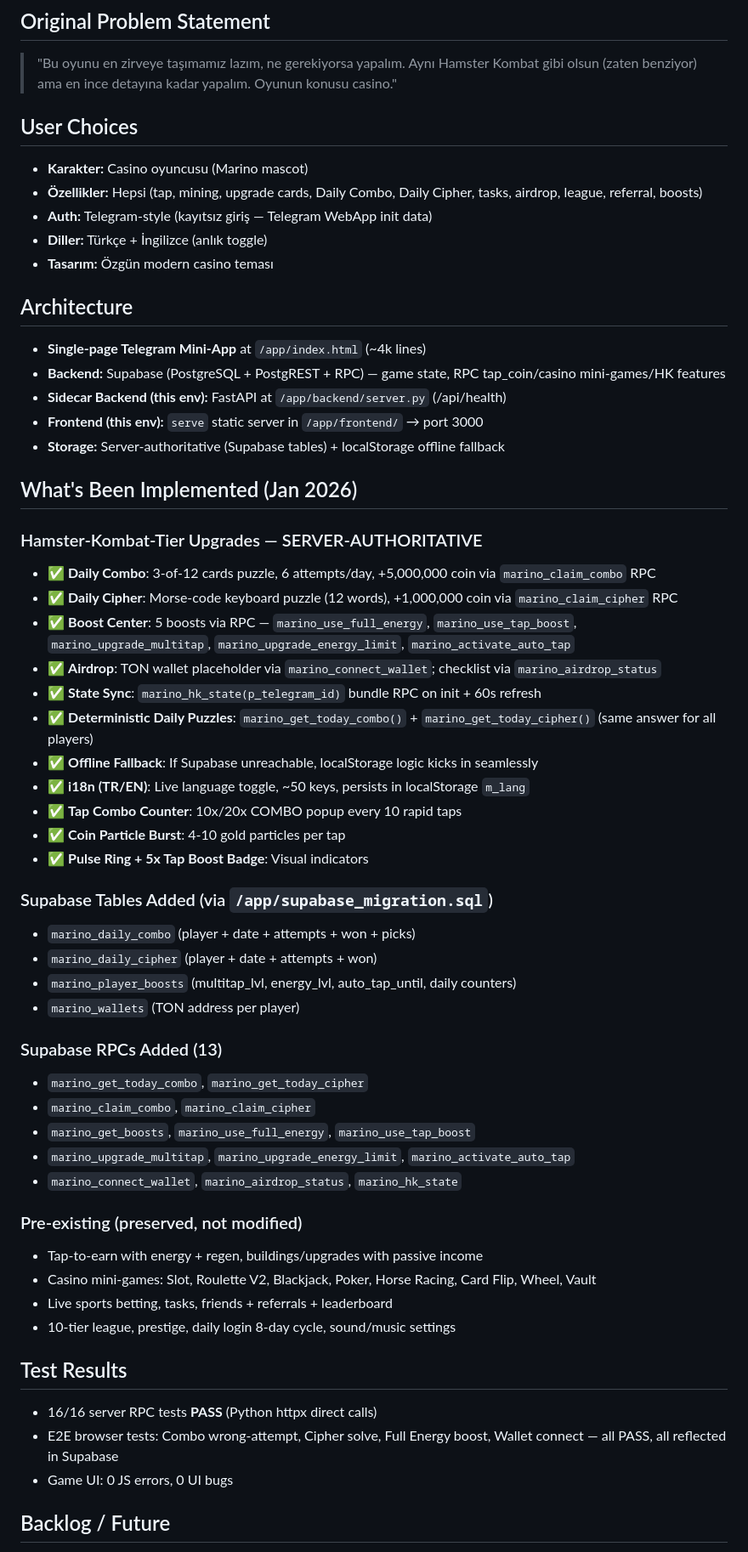
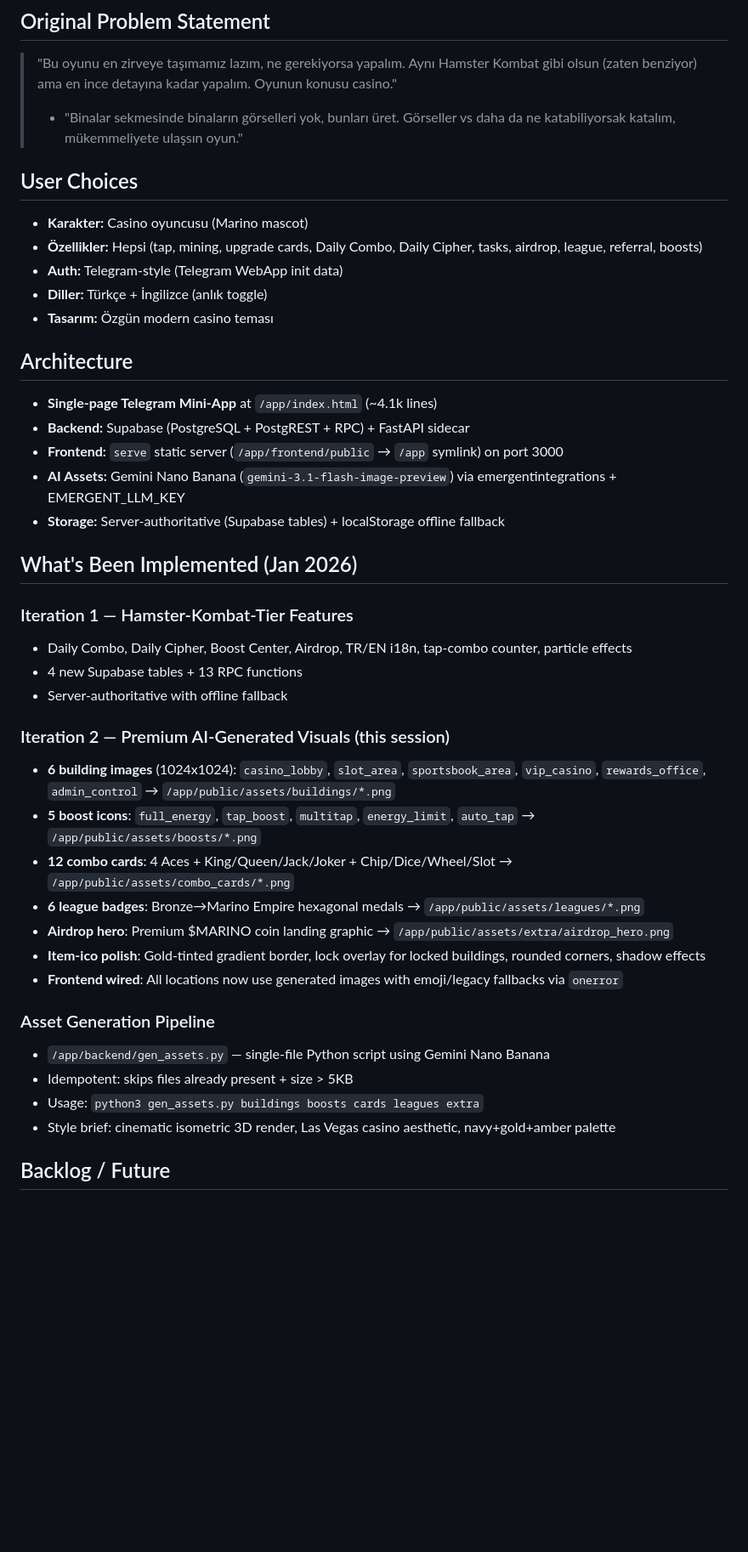
Before and after one commit to krakovru35-maker/Marino-Empire, a Markdown page: memory/PRD.md, the part around one of its changes. Shown at 85% size. Rendered like a GitHub page; blank space fills up the shorter version.

```diff
--- a/memory/PRD.md
+++ b/memory/PRD.md
@@ -2,58 +2,42 @@
 
 ## Original Problem Statement
 > "Bu oyunu en zirveye taşımamız lazım, ne gerekiyorsa yapalım. Aynı Hamster Kombat gibi olsun (zaten benziyor) ama en ince detayına kadar yapalım. Oyunun konusu casino."
+> + "Binalar sekmesinde binaların görselleri yok, bunları üret. Görseller vs daha da ne katabiliyorsak katalım, mükemmeliyete ulaşsın oyun."
 
 ## User Choices
 - **Karakter:** Casino oyuncusu (Marino mascot)
 - **Özellikler:** Hepsi (tap, mining, upgrade cards, Daily Combo, Daily Cipher, tasks, airdrop, league, referral, boosts)
-- **Auth:** Telegram-style (kayıtsız giriş — Telegram WebApp init data)
+- **Auth:** Telegram-style (Telegram WebApp init data)
 - **Diller:** Türkçe + İngilizce (anlık toggle)
 - **Tasarım:** Özgün modern casino teması
 
 ## Architecture
-- **Single-page Telegram Mini-App** at `/app/index.html` (~4k lines)
-- **Backend:** Supabase (PostgreSQL + PostgREST + RPC) — game state, RPC tap_coin/casino mini-games/HK features
-- **Sidecar Backend (this env):** FastAPI at `/app/backend/server.py` (/api/health)
-- **Frontend (this env):** `serve` static server in `/app/frontend/` → port 3000
+- **Single-page Telegram Mini-App** at `/app/index.html` (~4.1k lines)
+- **Backend:** Supabase (PostgreSQL + PostgREST + RPC) + FastAPI sidecar
+- **Frontend:** `serve` static server (`/app/frontend/public` → `/app` symlink) on port 3000
+- **AI Assets:** Gemini Nano Banana (`gemini-3.1-flash-image-preview`) via emergentintegrations + EMERGENT_LLM_KEY
 - **Storage:** Server-authoritative (Supabase tables) + localStorage offline fallback
 
 ## What's Been Implemented (Jan 2026)
 
-### Hamster-Kombat-Tier Upgrades — SERVER-AUTHORITATIVE
-- ✅ **Daily Combo**: 3-of-12 cards puzzle, 6 attempts/day, +5,000,000 coin via `marino_claim_combo` RPC
-- ✅ **Daily Cipher**: Morse-code keyboard puzzle (12 words), +1,000,000 coin via `marino_claim_cipher` RPC
-- ✅ **Boost Center**: 5 boosts via RPC — `marino_use_full_energy`, `marino_use_tap_boost`, `marino_upgrade_multitap`, `marino_upgrade_energy_limit`, `marino_activate_auto_tap`
-- ✅ **Airdrop**: TON wallet placeholder via `marino_connect_wallet`; checklist via `marino_airdrop_status`
-- ✅ **State Sync**: `marino_hk_state(p_telegram_id)` bundle RPC on init + 60s refresh
-- ✅ **Deterministic Daily Puzzles**: `marino_get_today_combo()` + `marino_get_today_cipher()` (same answer for all players)
-- ✅ **Offline Fallback**: If Supabase unreachable, localStorage logic kicks in seamlessly
-- ✅ **i18n (TR/EN)**: Live language toggle, ~50 keys, persists in localStorage `m_lang`
-- ✅ **Tap Combo Counter**: 10x/20x COMBO popup every 10 rapid taps
-- ✅ **Coin Particle Burst**: 4-10 gold particles per tap
-- ✅ **Pulse Ring + 5x Tap Boost Badge**: Visual indicators
+### Iteration 1 — Hamster-Kombat-Tier Features
+- Daily Combo, Daily Cipher, Boost Center, Airdrop, TR/EN i18n, tap-combo counter, particle effects
+- 4 new Supabase tables + 13 RPC functions
+- Server-authoritative with offline fallback
 
-### Supabase Tables Added (via `/app/supabase_migration.sql`)
-- `marino_daily_combo` (player + date + attempts + won + picks)
-- `marino_daily_cipher` (player + date + attempts + won)
-- `marino_player_boosts` (multitap_lvl, energy_lvl, auto_tap_until, daily counters)
-- `marino_wallets` (TON address per player)
+### Iteration 2 — Premium AI-Generated Visuals (this session)
+- **6 building images** (1024x1024): `casino_lobby`, `slot_area`, `sportsbook_area`, `vip_casino`, `rewards_office`, `admin_control` → `/app/public/assets/buildings/*.png`
+- **5 boost icons**: `full_energy`, `tap_boost`, `multitap`, `energy_limit`, `auto_tap` → `/app/public/assets/boosts/*.png`
+- **12 combo cards**: 4 Aces + King/Queen/Jack/Joker + Chip/Dice/Wheel/Slot → `/app/public/assets/combo_cards/*.png`
+- **6 league badges**: Bronze→Marino Empire hexagonal medals → `/app/public/assets/leagues/*.png`
+- **Airdrop hero**: Premium $MARINO coin landing graphic → `/app/public/assets/extra/airdrop_hero.png`
+- **Item-ico polish**: Gold-tinted gradient border, lock overlay for locked buildings, rounded corners, shadow effects
+- **Frontend wired**: All locations now use generated images with emoji/legacy fallbacks via `onerror`
 
-### Supabase RPCs Added (13)
-- `marino_get_today_combo`, `marino_get_today_cipher`
-- `marino_claim_combo`, `marino_claim_cipher`
-- `marino_get_boosts`, `marino_use_full_energy`, `marino_use_tap_boost`
-- `marino_upgrade_multitap`, `marino_upgrade_energy_limit`, `marino_activate_auto_tap`
-- `marino_connect_wallet`, `marino_airdrop_status`, `marino_hk_state`
-
-### Pre-existing (preserved, not modified)
-- Tap-to-earn with energy + regen, buildings/upgrades with passive income
-- Casino mini-games: Slot, Roulette V2, Blackjack, Poker, Horse Racing, Card Flip, Wheel, Vault
-- Live sports betting, tasks, friends + referrals + leaderboard
-- 10-tier league, prestige, daily login 8-day cycle, sound/music settings
-
-## Test Results
-- 16/16 server RPC tests **PASS** (Python httpx direct calls)
-- E2E browser tests: Combo wrong-attempt, Cipher solve, Full Energy boost, Wallet connect — all PASS, all reflected in Supabase
-- Game UI: 0 JS errors, 0 UI bugs
+### Asset Generation Pipeline
+- `/app/backend/gen_assets.py` — single-file Python script using Gemini Nano Banana
+- Idempotent: skips files already present + size > 5KB
+- Usage: `python3 gen_assets.py buildings boosts cards leagues extra`
+- Style brief: cinematic isometric 3D render, Las Vegas casino aesthetic, navy+gold+amber palette
 
 ## Backlog / Future
```
Also changed, not shown: other parts of memory/PRD.md (+14 -11 lines).
